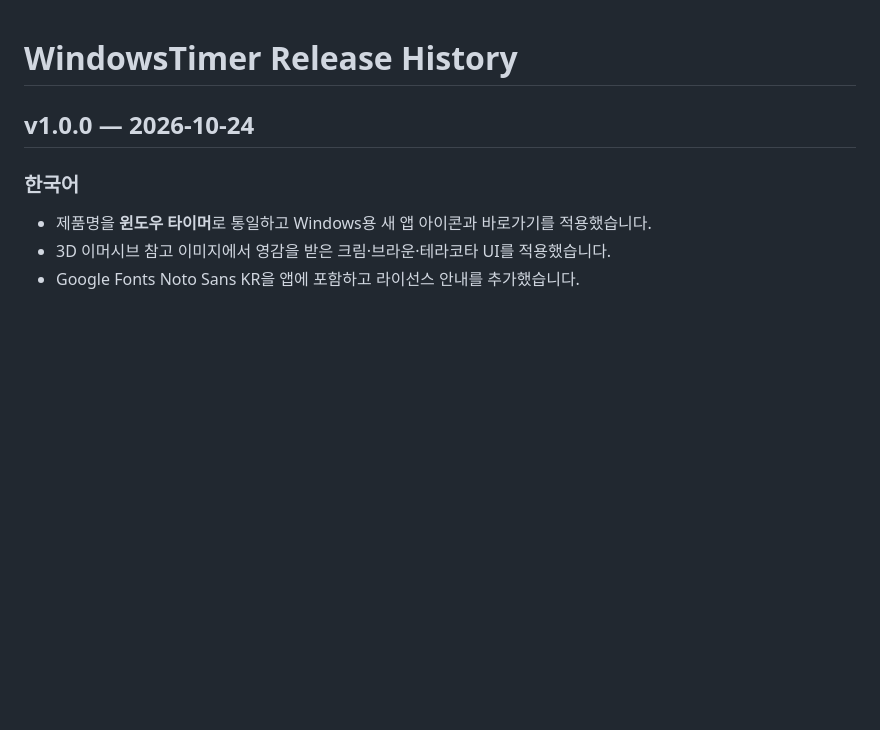
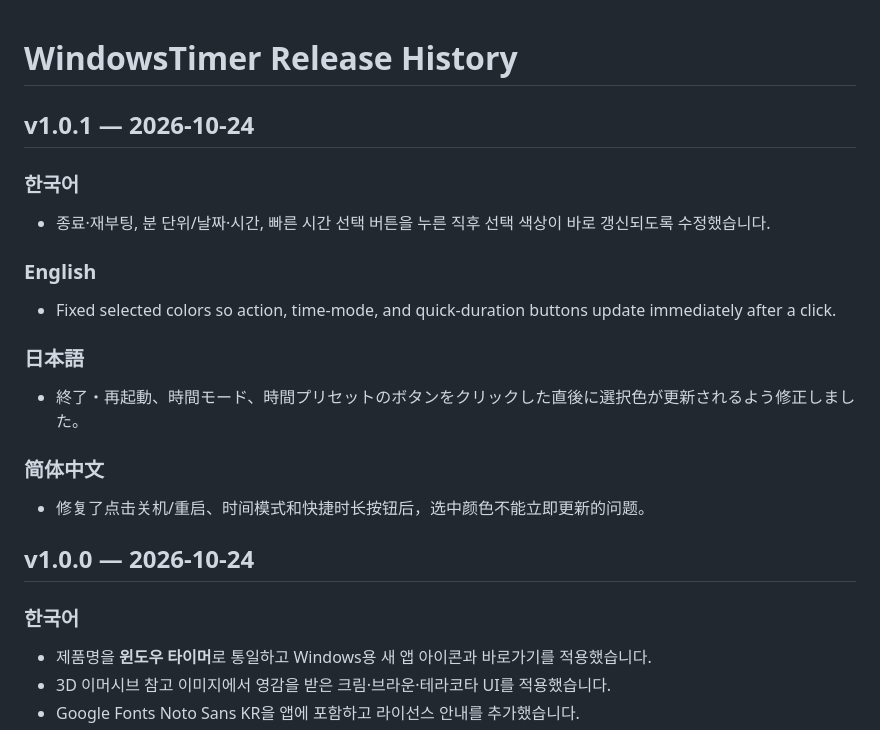
Before and after one commit to cybereun/windows-timer, a Markdown page: CHANGELOG.md, the part around the change. Rendered like a GitHub page; blank space fills up the shorter version.

Commit message:
Fix immediate selection button repaint

```diff
--- a/CHANGELOG.md
+++ b/CHANGELOG.md
@@ -1,4 +1,18 @@
 # WindowsTimer Release History
+
+## v1.0.1 — 2026-10-24
+
+### 한국어
+- 종료·재부팅, 분 단위/날짜·시간, 빠른 시간 선택 버튼을 누른 직후 선택 색상이 바로 갱신되도록 수정했습니다.
+
+### English
+- Fixed selected colors so action, time-mode, and quick-duration buttons update immediately after a click.
+
+### 日本語
+- 終了・再起動、時間モード、時間プリセットのボタンをクリックした直後に選択色が更新されるよう修正しました。
+
+### 简体中文
+- 修复了点击关机/重启、时间模式和快捷时长按钮后，选中颜色不能立即更新的问题。
 
 ## v1.0.0 — 2026-10-24
 
```
Also changed, not shown: PLAN.md (+1 -1 lines), README.md (+1 -1 lines), docs/screenshot.jpg, 2 other files.
